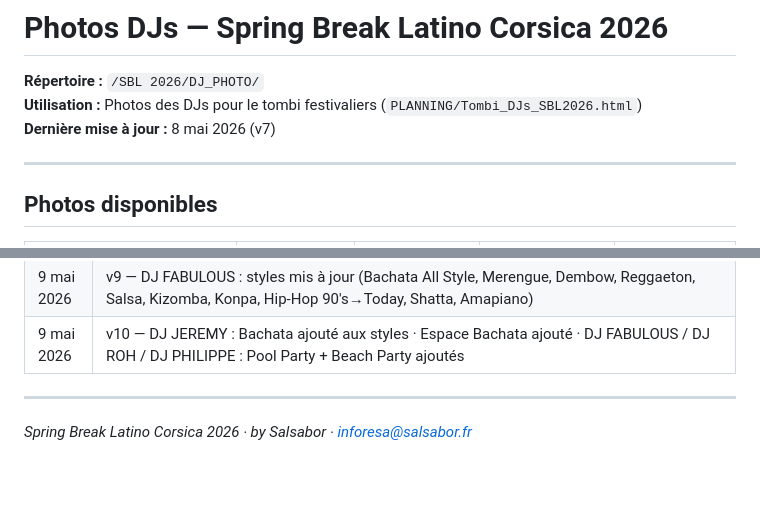
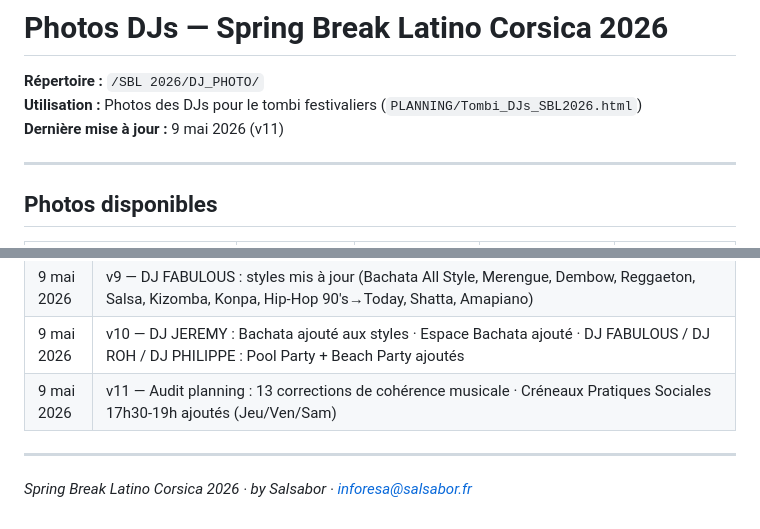
Before and after one commit to jmfetienne-coder/sbl2026-djs, a Markdown page: README_DJ_PHOTO.md, 2 parts joined by grey strips. GitHub-like rendering; blank space fills up the shorter version.

```diff
--- a/README_DJ_PHOTO.md
+++ b/README_DJ_PHOTO.md
@@ -1,7 +1,7 @@
 # Photos DJs — Spring Break Latino Corsica 2026
 **Répertoire :** `/SBL 2026/DJ_PHOTO/`
 **Utilisation :** Photos des DJs pour le tombi festivaliers (`PLANNING/Tombi_DJs_SBL2026.html`)
-**Dernière mise à jour :** 8 mai 2026 (v7)
+**Dernière mise à jour :** 9 mai 2026 (v11)
 
 ---
 
@@ -174,6 +174,7 @@ Le QR code est masqué automatiquement sur mobile (`@media max-width: 750px`).
 | 9 mai 2026 | v8 — DJ RO renommé **DJ ROH** (avec H) · styles musicaux mis à jour (10 genres détaillés) · script `deploy.sh` ajouté |
 | 9 mai 2026 | v9 — DJ FABULOUS : styles mis à jour (Bachata All Style, Merengue, Dembow, Reggaeton, Salsa, Kizomba, Konpa, Hip-Hop 90's→Today, Shatta, Amapiano) |
 | 9 mai 2026 | v10 — DJ JEREMY : Bachata ajouté aux styles · Espace Bachata ajouté · DJ FABULOUS / DJ ROH / DJ PHILIPPE : Pool Party + Beach Party ajoutés |
+| 9 mai 2026 | v11 — Audit planning : 13 corrections de cohérence musicale · Créneaux Pratiques Sociales 17h30-19h ajoutés (Jeu/Ven/Sam) |
 
 ---
 
```
Also changed, not shown: README_Programme_DJs_SBL2026.md (+44 -26 lines), README_Slideshow_DJs_SBL2026.md (+2 -1 lines).
